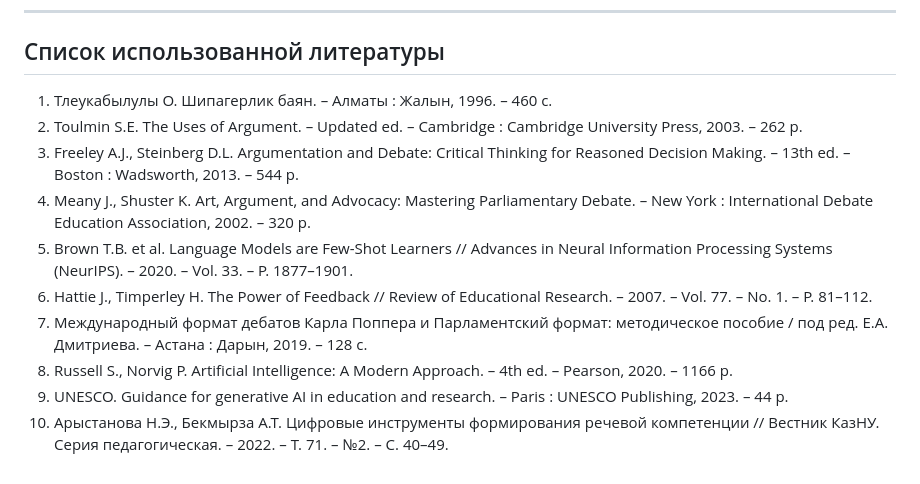
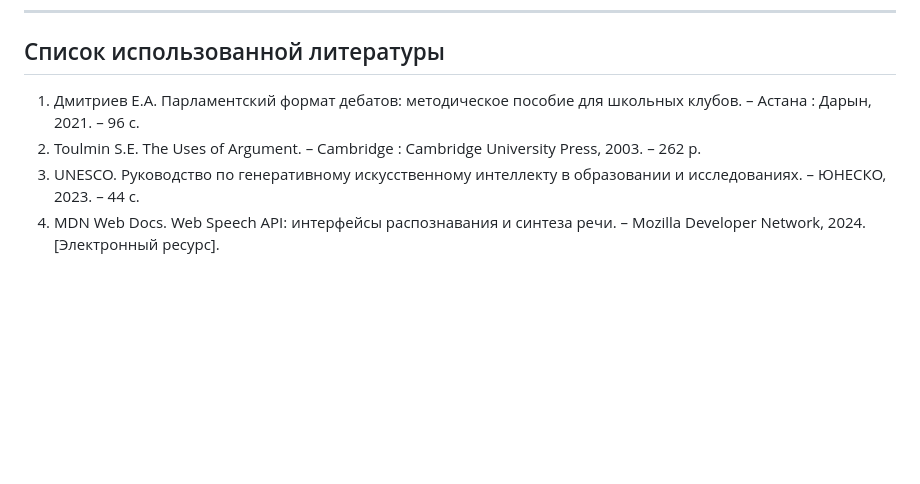
Before and after one commit to orkendebate-droid/debatr, a Markdown page: docs/НАУЧНЫЙ_ПРОЕКТ_DEBATR.md, the part around the change. Drawn GitHub-style; blank space fills up the shorter version.

Commit message:
docs: streamline literature list to 4 realistic and relevant sources

```diff
--- a/docs/НАУЧНЫЙ_ПРОЕКТ_DEBATR.md
+++ b/docs/НАУЧНЫЙ_ПРОЕКТ_DEBATR.md
@@ -221,13 +221,7 @@
 
 ## Список использованной литературы
 
-1. Тлеукабылулы О. Шипагерлик баян. – Алматы : Жалын, 1996. – 460 с.
-2. Toulmin S.E. The Uses of Argument. – Updated ed. – Cambridge : Cambridge University Press, 2003. – 262 p.
-3. Freeley A.J., Steinberg D.L. Argumentation and Debate: Critical Thinking for Reasoned Decision Making. – 13th ed. – Boston : Wadsworth, 2013. – 544 p.
-4. Meany J., Shuster K. Art, Argument, and Advocacy: Mastering Parliamentary Debate. – New York : International Debate Education Association, 2002. – 320 p.
-5. Brown T.B. et al. Language Models are Few-Shot Learners // Advances in Neural Information Processing Systems (NeurIPS). – 2020. – Vol. 33. – P. 1877–1901.
-6. Hattie J., Timperley H. The Power of Feedback // Review of Educational Research. – 2007. – Vol. 77. – No. 1. – P. 81–112.
-7. Международный формат дебатов Карла Поппера и Парламентский формат: методическое пособие / под ред. Е.А. Дмитриева. – Астана : Дарын, 2019. – 128 с.
-8. Russell S., Norvig P. Artificial Intelligence: A Modern Approach. – 4th ed. – Pearson, 2020. – 1166 p.
-9. UNESCO. Guidance for generative AI in education and research. – Paris : UNESCO Publishing, 2023. – 44 p.
-10. Арыстанова Н.Э., Бекмырза А.Т. Цифровые инструменты формирования речевой компетенции // Вестник КазНУ. Серия педагогическая. – 2022. – Т. 71. – №2. – С. 40–49.
+1. Дмитриев Е.А. Парламентский формат дебатов: методическое пособие для школьных клубов. – Астана : Дарын, 2021. – 96 с.
+2. Toulmin S.E. The Uses of Argument. – Cambridge : Cambridge University Press, 2003. – 262 p.
+3. UNESCO. Руководство по генеративному искусственному интеллекту в образовании и исследованиях. – ЮНЕСКО, 2023. – 44 с.
+4. MDN Web Docs. Web Speech API: интерфейсы распознавания и синтеза речи. – Mozilla Developer Network, 2024. [Электронный ресурс].
```
